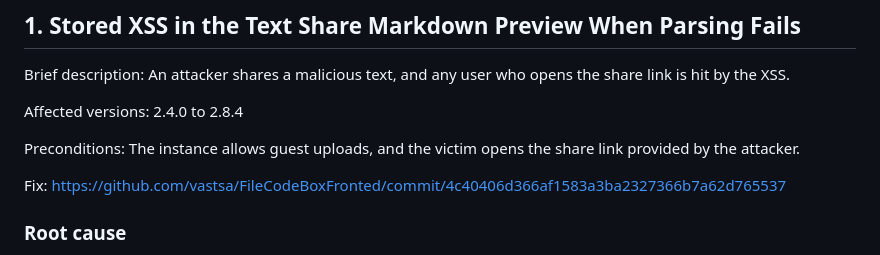
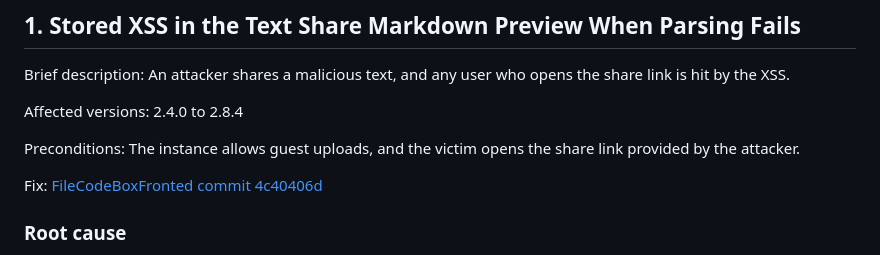
Before and after one commit to Wu-Yulun/vul-reports, a Markdown page: 20261027/filecodebox/readme.md, the part around the change. Drawn GitHub-style.

Commit message:
20261027: filecodebox fix link label

```diff
--- a/20261027/filecodebox/readme.md
+++ b/20261027/filecodebox/readme.md
@@ -14,7 +14,7 @@ Affected versions: 2.4.0 to 2.8.4
 
 Preconditions: The instance allows guest uploads, and the victim opens the share link provided by the attacker.
 
-Fix: https://github.com/vastsa/FileCodeBoxFronted/commit/4c40406d366af1583a3ba2327366b7a62d765537
+Fix: [FileCodeBoxFronted commit 4c40406d](https://github.com/vastsa/FileCodeBoxFronted/commit/4c40406d366af1583a3ba2327366b7a62d765537)
 
 ### Root cause
 
```
Also changed, not shown: 20261027/filecodebox/readme.zh-CN.md (+1 -1 lines).
